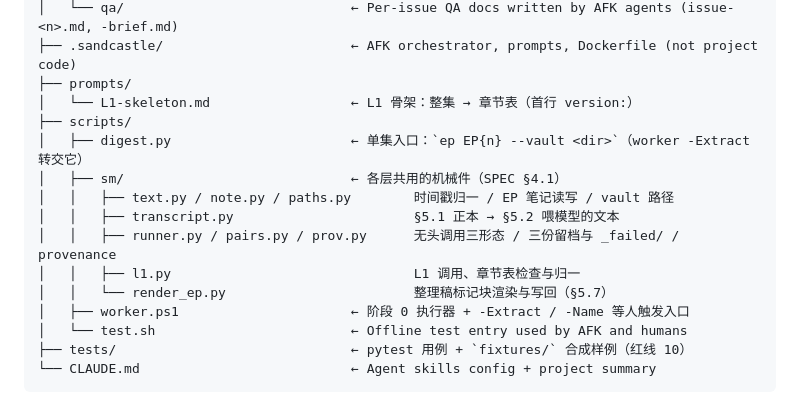
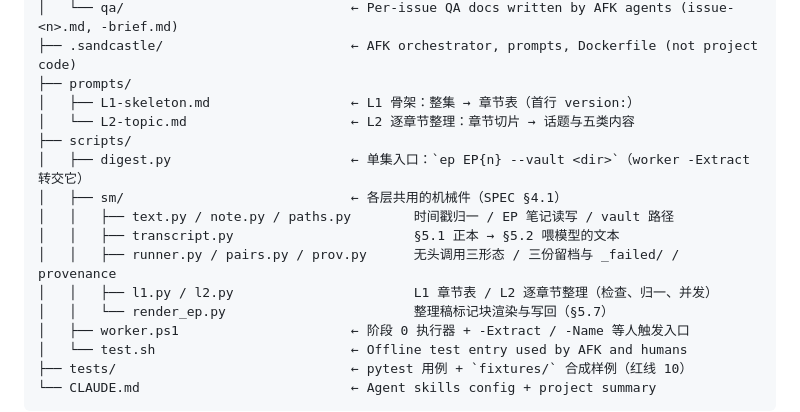
Before and after one commit to kildren-coder/story-machine, a Markdown page: docs/agents/domain.md, the part around the change. Drawn GitHub-style.

Commit message:
docs: 目录树补上 prompts/L2-topic.md 与 sm/l2.py

```diff
--- a/docs/agents/domain.md
+++ b/docs/agents/domain.md
@@ -46,14 +46,15 @@
 │   └── qa/                             ← Per-issue QA docs written by AFK agents (issue-<n>.md, -brief.md)
 ├── .sandcastle/                        ← AFK orchestrator, prompts, Dockerfile (not project code)
 ├── prompts/
-│   └── L1-skeleton.md                  ← L1 骨架：整集 → 章节表（首行 version:）
+│   ├── L1-skeleton.md                  ← L1 骨架：整集 → 章节表（首行 version:）
+│   └── L2-topic.md                     ← L2 逐章节整理：章节切片 → 话题与五类内容
 ├── scripts/
 │   ├── digest.py                       ← 单集入口：`ep EP{n} --vault <dir>`（worker -Extract 转交它）
 │   ├── sm/                             ← 各层共用的机械件（SPEC §4.1）
 │   │   ├── text.py / note.py / paths.py        时间戳归一 / EP 笔记读写 / vault 路径
 │   │   ├── transcript.py                       §5.1 正本 → §5.2 喂模型的文本
 │   │   ├── runner.py / pairs.py / prov.py      无头调用三形态 / 三份留档与 _failed/ / provenance
-│   │   ├── l1.py                               L1 调用、章节表检查与归一
+│   │   ├── l1.py / l2.py                       L1 章节表 / L2 逐章节整理（检查、归一、并发）
 │   │   └── render_ep.py                        整理稿标记块渲染与写回（§5.7）
 │   ├── worker.ps1                      ← 阶段 0 执行器 + -Extract / -Name 等人触发入口
 │   └── test.sh                         ← Offline test entry used by AFK and humans
```
